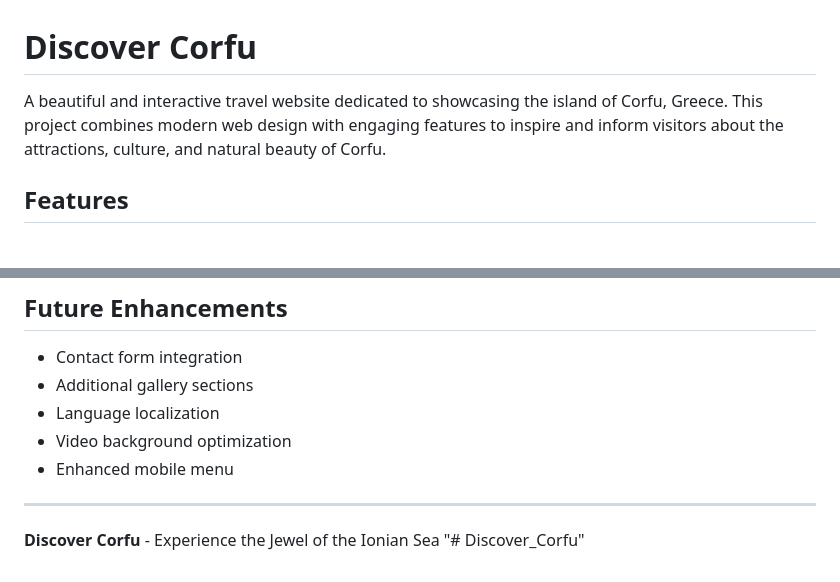
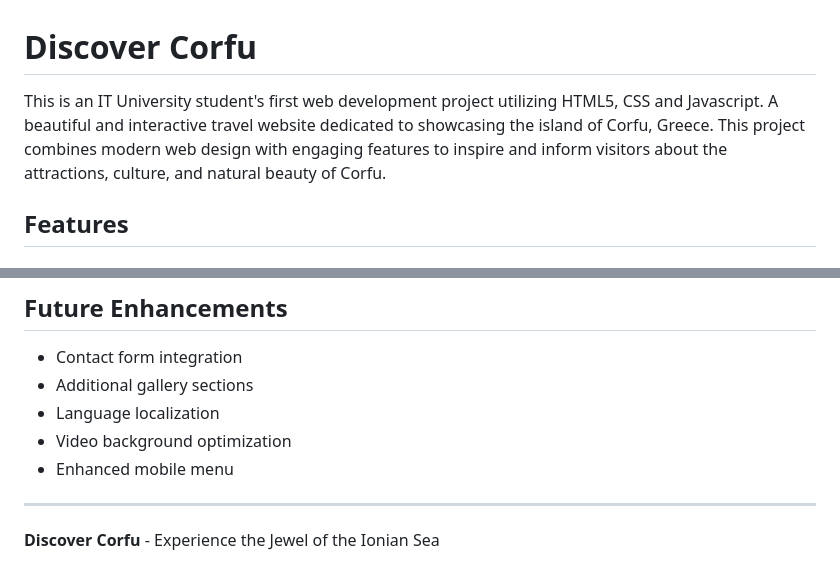
Before and after one commit to KostasDes06/Discover_Corfu, a Markdown page: README.md, 2 parts joined by grey strips. GitHub-like rendering.

Commit message:
Update project description in README.md
Added context about the project being a student's first web development effort.

```diff
--- a/README.md
+++ b/README.md
@@ -1,6 +1,6 @@
 # Discover Corfu
 
-A beautiful and interactive travel website dedicated to showcasing the island of Corfu, Greece. This project combines modern web design with engaging features to inspire and inform visitors about the attractions, culture, and natural beauty of Corfu.
+This is an IT University student's first web development project utilizing HTML5, CSS and Javascript. A beautiful and interactive travel website dedicated to showcasing the island of Corfu, Greece. This project combines modern web design with engaging features to inspire and inform visitors about the attractions, culture, and natural beauty of Corfu.
 
 ## Features
 
@@ -109,4 +109,3 @@ A beautiful and interactive travel website dedicated to showcasing the island of
 ---
 
 **Discover Corfu** - Experience the Jewel of the Ionian Sea
-"# Discover_Corfu"
```
